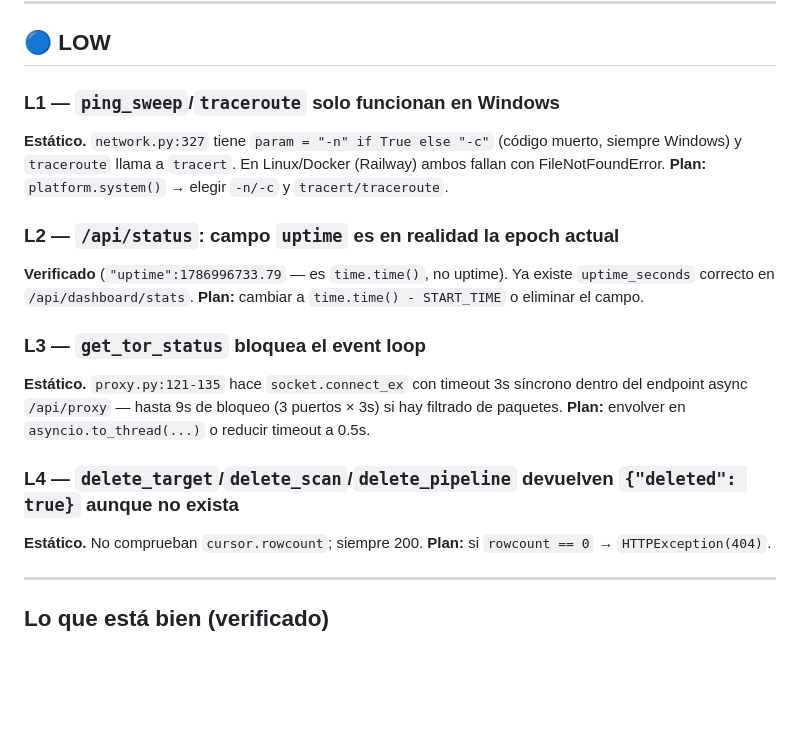
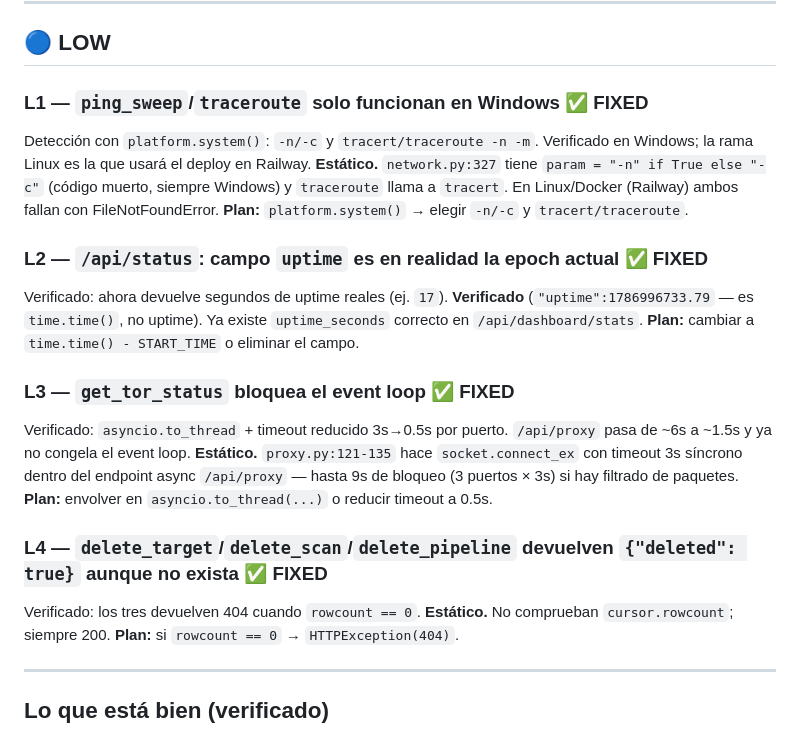
Before and after one commit to PoisonXploIT/sec-dashboard, a Markdown page: BUGS-AUDIT-2026-08-17.md, the part around the change. Rendered like a GitHub page; blank space fills up the shorter version.

Commit message:
docs: mark all audit findings as fixed

```diff
--- a/BUGS-AUDIT-2026-08-17.md
+++ b/BUGS-AUDIT-2026-08-17.md
@@ -147,24 +147,30 @@ guardado (el resultado en vivo puede seguir devolviéndolo).
 
 ## 🔵 LOW
 
-### L1 — `ping_sweep`/`traceroute` solo funcionan en Windows
+### L1 — `ping_sweep`/`traceroute` solo funcionan en Windows ✅ FIXED
+Detección con `platform.system()`: `-n/-c` y `tracert/traceroute -n -m`.
+Verificado en Windows; la rama Linux es la que usará el deploy en Railway.
 **Estático.** `network.py:327` tiene `param = "-n" if True else "-c"` (código
 muerto, siempre Windows) y `traceroute` llama a `tracert`. En Linux/Docker
 (Railway) ambos fallan con FileNotFoundError.
 **Plan:** `platform.system()` → elegir `-n/-c` y `tracert/traceroute`.
 
-### L2 — `/api/status`: campo `uptime` es en realidad la epoch actual
+### L2 — `/api/status`: campo `uptime` es en realidad la epoch actual ✅ FIXED
+Verificado: ahora devuelve segundos de uptime reales (ej. `17`).
 **Verificado** (`"uptime":1786996733.79` — es `time.time()`, no uptime).
 Ya existe `uptime_seconds` correcto en `/api/dashboard/stats`.
 **Plan:** cambiar a `time.time() - START_TIME` o eliminar el campo.
 
-### L3 — `get_tor_status` bloquea el event loop
+### L3 — `get_tor_status` bloquea el event loop ✅ FIXED
+Verificado: `asyncio.to_thread` + timeout reducido 3s→0.5s por puerto.
+`/api/proxy` pasa de ~6s a ~1.5s y ya no congela el event loop.
 **Estático.** `proxy.py:121-135` hace `socket.connect_ex` con timeout 3s
 síncrono dentro del endpoint async `/api/proxy` — hasta 9s de bloqueo (3
 puertos × 3s) si hay filtrado de paquetes.
 **Plan:** envolver en `asyncio.to_thread(...)` o reducir timeout a 0.5s.
 
-### L4 — `delete_target`/`delete_scan`/`delete_pipeline` devuelven `{"deleted": true}` aunque no exista
+### L4 — `delete_target`/`delete_scan`/`delete_pipeline` devuelven `{"deleted": true}` aunque no exista ✅ FIXED
+Verificado: los tres devuelven 404 cuando `rowcount == 0`.
 **Estático.** No comprueban `cursor.rowcount`; siempre 200.
 **Plan:** si `rowcount == 0` → `HTTPException(404)`.
 
```
